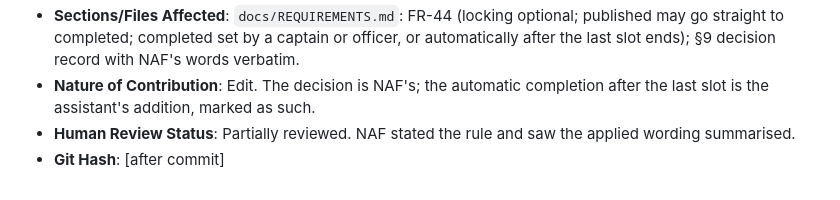
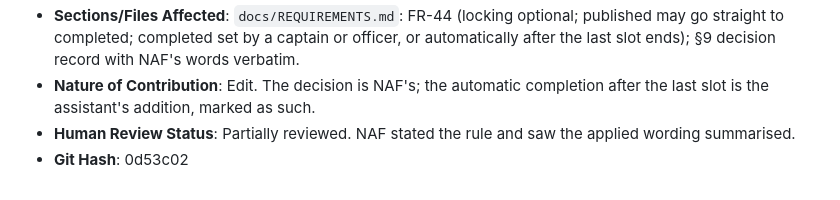
Before and after one commit to w3usr/ARCOps, a Markdown page: ai/ai_usage_log.md, the part around the change. Drawn GitHub-style.

Commit message:
Update AI usage log with git hash

```diff
--- a/ai/ai_usage_log.md
+++ b/ai/ai_usage_log.md
@@ -311,4 +311,4 @@ carries the actual running model ID.
   last slot is the assistant's addition, marked as such.
 - **Human Review Status**: Partially reviewed. NAF stated the rule and saw the applied wording
   summarised.
-- **Git Hash**: [after commit]
+- **Git Hash**: 0d53c02
```
